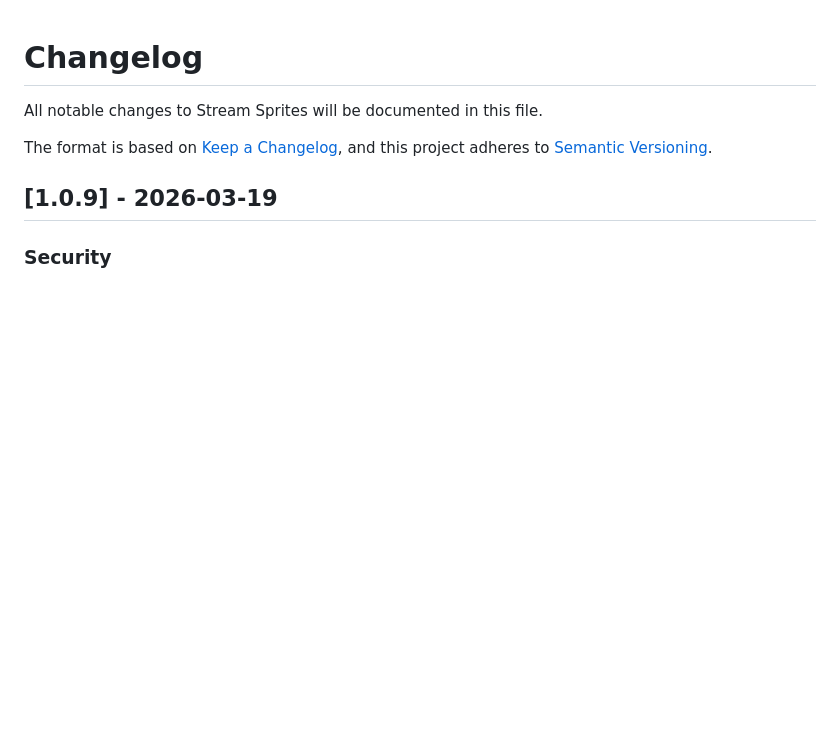
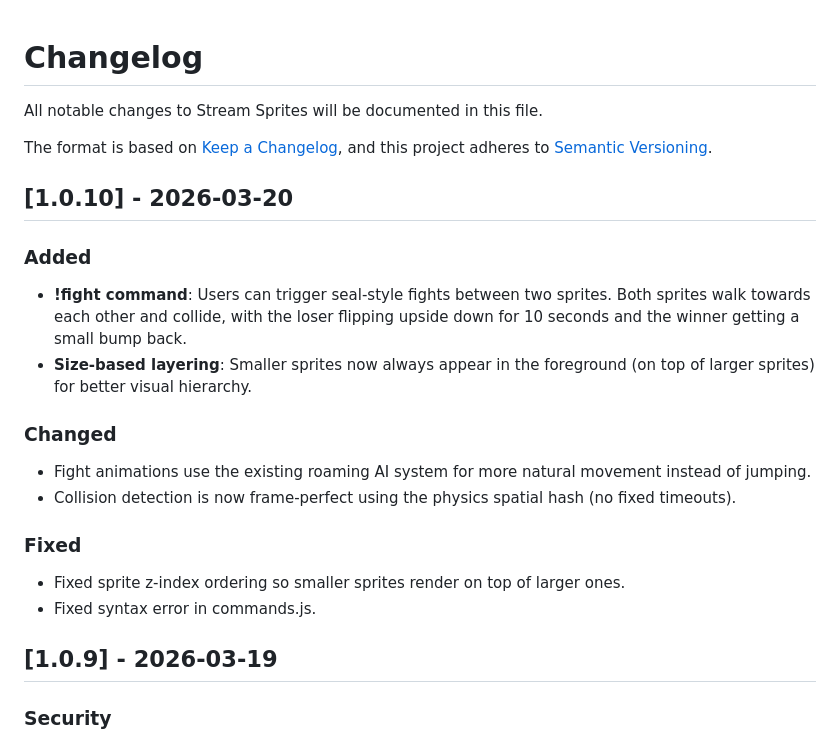
Before and after one commit to SuperFurias/stream-sprites, a Markdown page: CHANGELOG.md, the part around the change. GitHub-like rendering; blank space fills up the shorter version.

Commit message:
Update CHANGELOG for v1.0.10 with detailed changes

```diff
--- a/CHANGELOG.md
+++ b/CHANGELOG.md
@@ -4,6 +4,20 @@ All notable changes to Stream Sprites will be documented in this file.
 
 The format is based on [Keep a Changelog](https://keepachangelog.com/en/1.0.0/),
 and this project adheres to [Semantic Versioning](https://semver.org/spec/v2.0.0.html).
+
+## [1.0.10] - 2026-03-20
+
+### Added
+- **!fight command**: Users can trigger seal-style fights between two sprites. Both sprites walk towards each other and collide, with the loser flipping upside down for 10 seconds and the winner getting a small bump back.
+- **Size-based layering**: Smaller sprites now always appear in the foreground (on top of larger sprites) for better visual hierarchy.
+
+### Changed
+- Fight animations use the existing roaming AI system for more natural movement instead of jumping.
+- Collision detection is now frame-perfect using the physics spatial hash (no fixed timeouts).
+
+### Fixed
+- Fixed sprite z-index ordering so smaller sprites render on top of larger ones.
+- Fixed syntax error in commands.js.
 
 ## [1.0.9] - 2026-03-19
 
```
